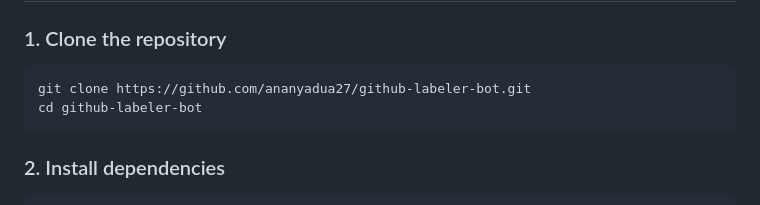
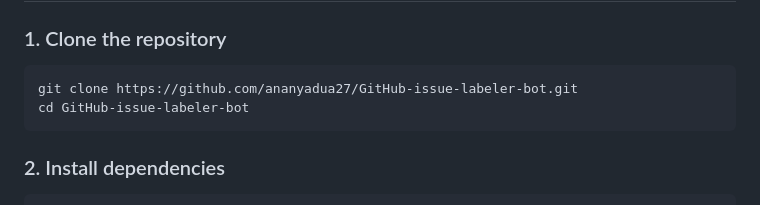
Before and after one commit to manojitdas-capsitech/autobot-webapp, a Markdown page: README.md, the part around the change. Rendered like a GitHub page.

````diff
--- a/README.md
+++ b/README.md
@@ -76,8 +76,8 @@ Open-source projects often lack consistent labeling for Issues and PRs, leading
 ### 1. Clone the repository
 
 ```bash
-git clone https://github.com/ananyadua27/github-labeler-bot.git
-cd github-labeler-bot
+git clone https://github.com/ananyadua27/GitHub-issue-labeler-bot.git
+cd GitHub-issue-labeler-bot
 ```
 
 ### 2. Install dependencies
````
